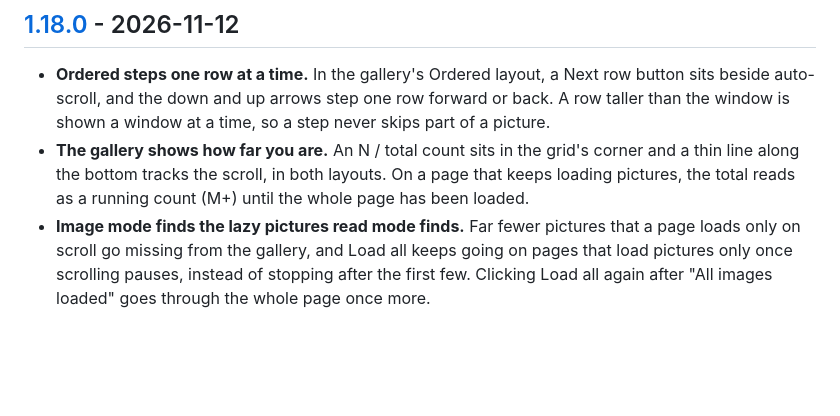
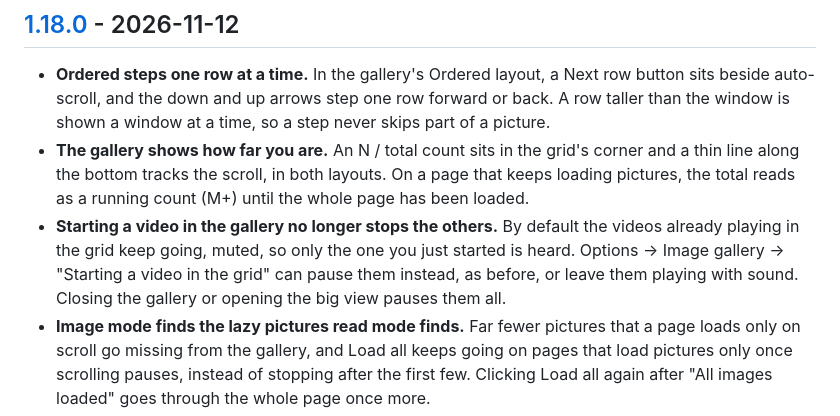
Before and after one commit to kouxing2000/open-book-reader, a Markdown page: CHANGELOG.md, the part around the change. GitHub-like rendering; blank space fills up the shorter version.

Commit message:
docs(changelog): add the gallery video setting to 1.18.0
The video setting landed after the release commit, so its bullet joins the 1.18.0 section here.

Request: "note we have some other changes, let's combine that in the same release"

```diff
--- a/CHANGELOG.md
+++ b/CHANGELOG.md
@@ -19,6 +19,10 @@ and this project adheres to [Semantic Versioning](https://semver.org/spec/v2.0.0
 - **The gallery shows how far you are.** An N / total count sits in the grid's corner and a thin
   line along the bottom tracks the scroll, in both layouts. On a page that keeps loading pictures,
   the total reads as a running count (M+) until the whole page has been loaded.
+- **Starting a video in the gallery no longer stops the others.** By default the videos already
+  playing in the grid keep going, muted, so only the one you just started is heard. Options →
+  Image gallery → "Starting a video in the grid" can pause them instead, as before, or leave them
+  playing with sound. Closing the gallery or opening the big view pauses them all.
 - **Image mode finds the lazy pictures read mode finds.** Far fewer pictures that a page loads
   only on scroll go missing from the gallery, and Load all keeps going on pages that load
   pictures only once scrolling pauses, instead of stopping after the first few. Clicking Load all again
```
